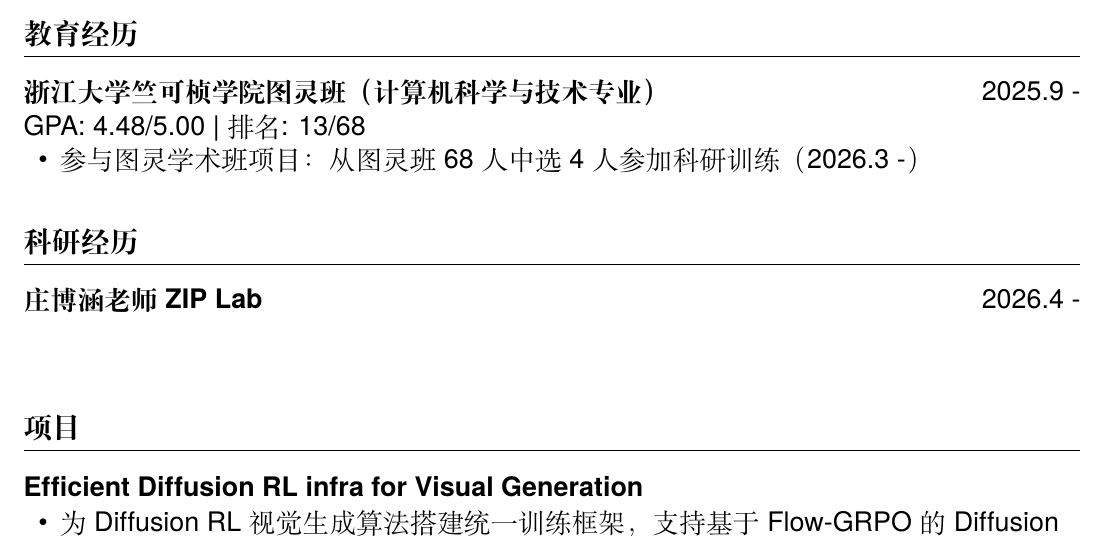
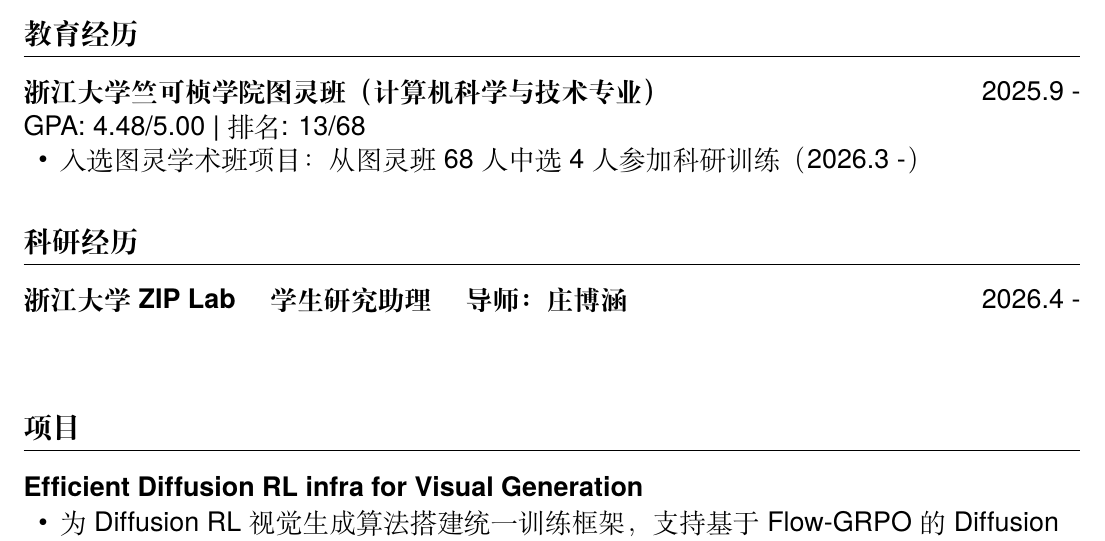
Before and after one commit to Hugaqq/CV, a LaTeX document (乔启凡_个人简历.tex): part of the page, cut so that both start at the same text. Compiled offline with XeLaTeX; a missing font is replaced by an installed copy or a similar font.

Commit message:
update resume

```diff
--- a/乔启凡_个人简历.tex
+++ b/乔启凡_个人简历.tex
@@ -100,13 +100,13 @@
   {GPA: 4.48/5.00 \textbar{} 排名: 13/68}
   {}
 \begin{itemize}
-  \item 参与图灵学术班项目：从图灵班 68 人中选 4 人参加科研训练（2026.3 -）
+  \item 入选图灵学术班项目：从图灵班 68 人中选 4 人参加科研训练（2026.3 -）
 \end{itemize}
 
 %-----------RESEARCH-----------
 \section{科研经历}
 \entry
-  {庄博涵老师 ZIP Lab}
+  {浙江大学 ZIP Lab \quad 学生研究助理 \quad 导师：庄博涵}
   {2026.4 -}
   {}
   {}
```
Also changed, not shown: 乔启凡_个人简历.pdf, 1 other file.
